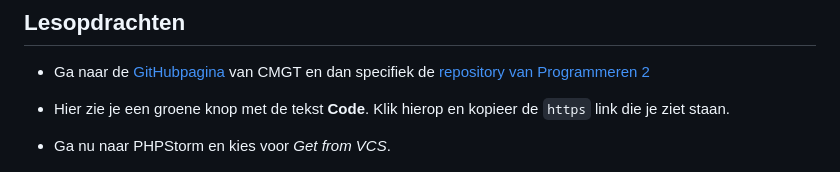
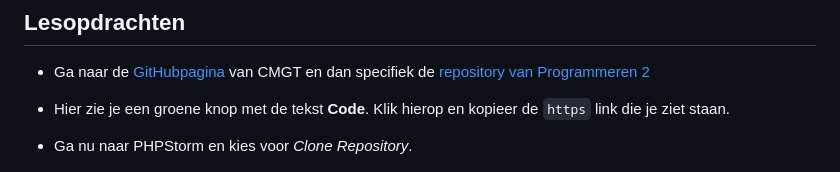
Before and after one commit to HR-CMGT/PRG02-2024-2025, a Markdown page: Installatie/README.md, the part around the change. Rendered like a GitHub page.

Commit message:
CHANGE button title for clone

```diff
--- a/Installatie/README.md
+++ b/Installatie/README.md
@@ -309,7 +309,7 @@ drie verschillende vensters.
 - Ga naar de [GitHubpagina](https://GitHub.com/HR-CMGT) van CMGT en dan specifiek de [repository
   van Programmeren 2](https://GitHub.com/HR-CMGT/PRG02-2024-2025)
 - Hier zie je een groene knop met de tekst **Code**. Klik hierop en kopieer de `https` link die je ziet staan.
-- Ga nu naar PHPStorm en kies voor _Get from VCS_.
+- Ga nu naar PHPStorm en kies voor _Clone Repository_.
 
   ![new-project-from-vcs.png](images/phpstorm/new-project-from-vcs.png)
 - Plak de link van GitHub bij url en bij Directory navigeer je naar de **Development** map.
```
